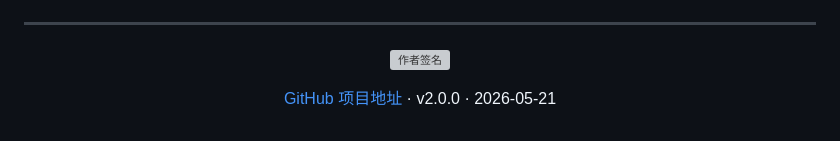
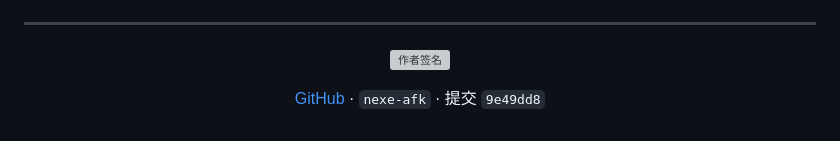
Before and after one commit to nexe-afk/changsha_mahjong, a Markdown page: README.md, the part around the change. Drawn GitHub-style; grey boxes are pictures that could not be loaded.

Commit message:
doc: update footer with git author and commit ref

```diff
--- a/README.md
+++ b/README.md
@@ -212,6 +212,7 @@ adb install -r build/app/outputs/flutter-apk/app-debug.apk
 </p>
 
 <p align="center">
-  <a href="https://github.com/nexe-afk/changsha_mahjong">GitHub 项目地址</a> ·
-  v2.0.0 · 2026-05-21
+  <a href="https://github.com/nexe-afk/changsha_mahjong">GitHub</a> ·
+  <code>nexe-afk</code> ·
+  提交 <code>9e49dd8</code>
 </p>
```
